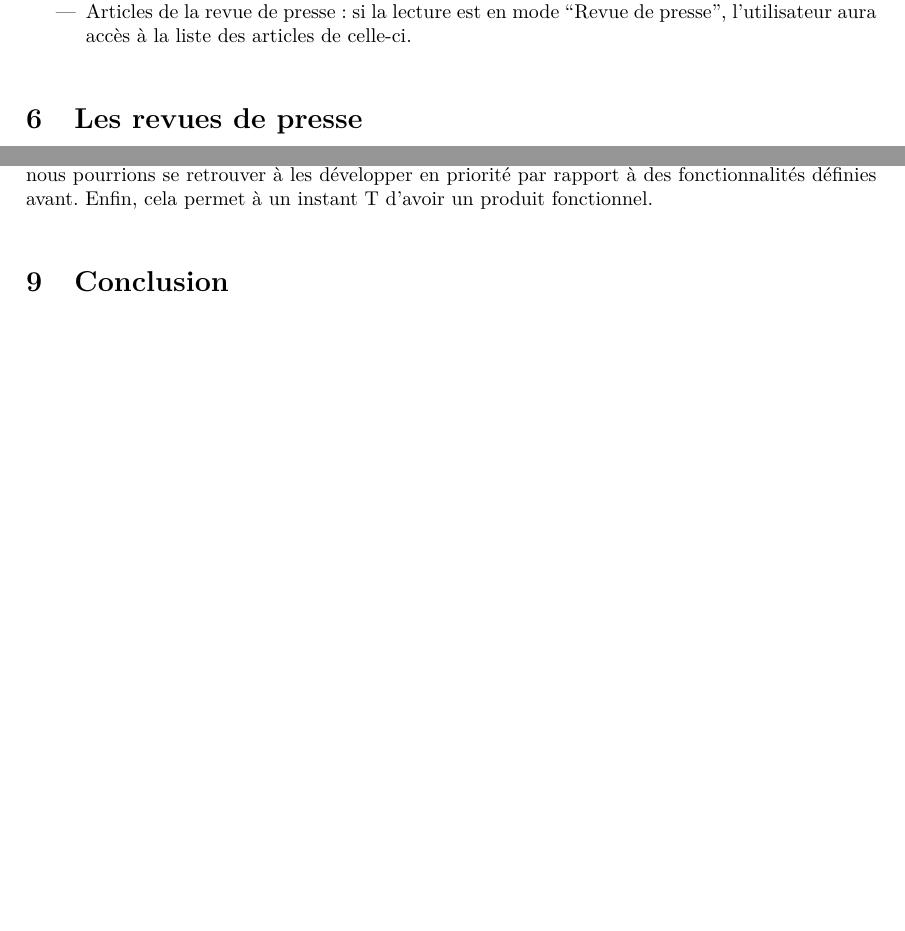
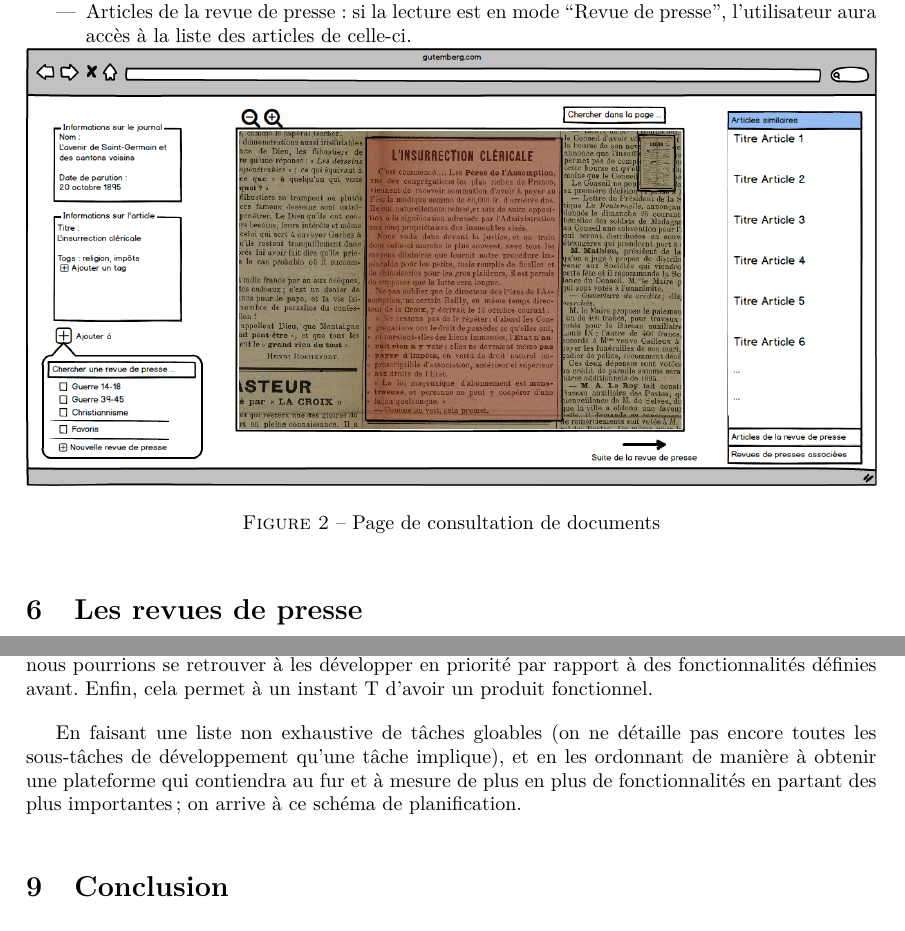
Before and after one commit to Romcol/Gutemberg-rapports, a LaTeX document (report/2_spec/main.tex, which reads report/2_spec/include/consultation.tex, report/2_spec/include/planification.tex): two parts of pages 10 and 14 of 18 before the commit and two parts of pages 10 and 15 of 18 after it, joined at a grey line, cut so that both start at the same text, the shorter picture padded with empty space. Compiled offline with pdfLaTeX.

Commit message:
ajout paragraphe planif + figure consultation

```diff
--- a/report/2_spec/include/consultation.tex
+++ b/report/2_spec/include/consultation.tex
@@ -50,3 +50,11 @@ Si l’utilisateur survole un autre article, celui-ci sera également mis en év
 \item Revues de presses associées : une liste des revues de presse contenant l’article en cours de visualisation sera proposée à l’utilisateur. L’idée est de le diriger vers des thématiques pouvant potentiellement l’intéresser.
 \item Articles de la revue de presse : si la lecture est en mode “Revue de presse”, l’utilisateur aura accès à la liste des articles de celle-ci.
 \end{itemize}
+
+
+    \begin{figure}[H]
+        \centering
+        \includegraphics[width=\textwidth]{figures/consultation.png}
+            \caption{Page de consultation de documents}
+            \label{fig:consultation}
+    \end{figure}
--- a/report/2_spec/include/planification.tex
+++ b/report/2_spec/include/planification.tex
@@ -8,3 +8,5 @@
 	En gardant un modèle de cycle en V, nous nous retrouverions donc à développer la plateforme, puis à effectuer différentes séries de tests avant de la délivrer. Le problème de cette méthode est que nous allons devoir faire une sélection de fonctionnalités à développer, s'y tenir, et un livrable ne sera fournit qu'à la fin. Entre autre, nous ne pourrons avoir un retour sur l'application que lorsque le développement sera fini. Il sera impossible d'inférer sur les fonctionnalités puisqu'il n'y aura aucun retour durant le temps de développement.
 
 	C'est pourquoi nous pensons planifier le développement de l'application en se basant sur les méthodes agiles. Nous aurons donc une liste de fonctionnalités, triée suivant leur importance et leur difficulté à être développées. En considérant les ressources mises à disposition, nous délivrerons et effectuerons en continue des tests pour chacune des fonctionnalités. Ainsi il sera possible de présenter l'avancement au milieu du projet à nos encadrant pour pouvoir adapter les fonctionnalités restantes, ou en rajouter par la suite. Si celles-ci se trouvent être plus intéressantes (ou plus faciles), nous pourrions se retrouver à les développer en priorité par rapport à des fonctionnalités définies avant. Enfin, cela permet à un instant T d'avoir un produit fonctionnel.
+
+	En faisant une liste non exhaustive de tâches gloables (on ne détaille pas encore toutes les sous-tâches de développement qu'une tâche implique), et en les ordonnant de manière à obtenir une plateforme qui contiendra au fur et à mesure de plus en plus de fonctionnalités en partant des plus importantes; on arrive à ce schéma de planification.
```
Also changed, not shown: report/2_spec/include/profil.tex (+1 -1 lines), report/2_spec/figures/consultation.png (added).
